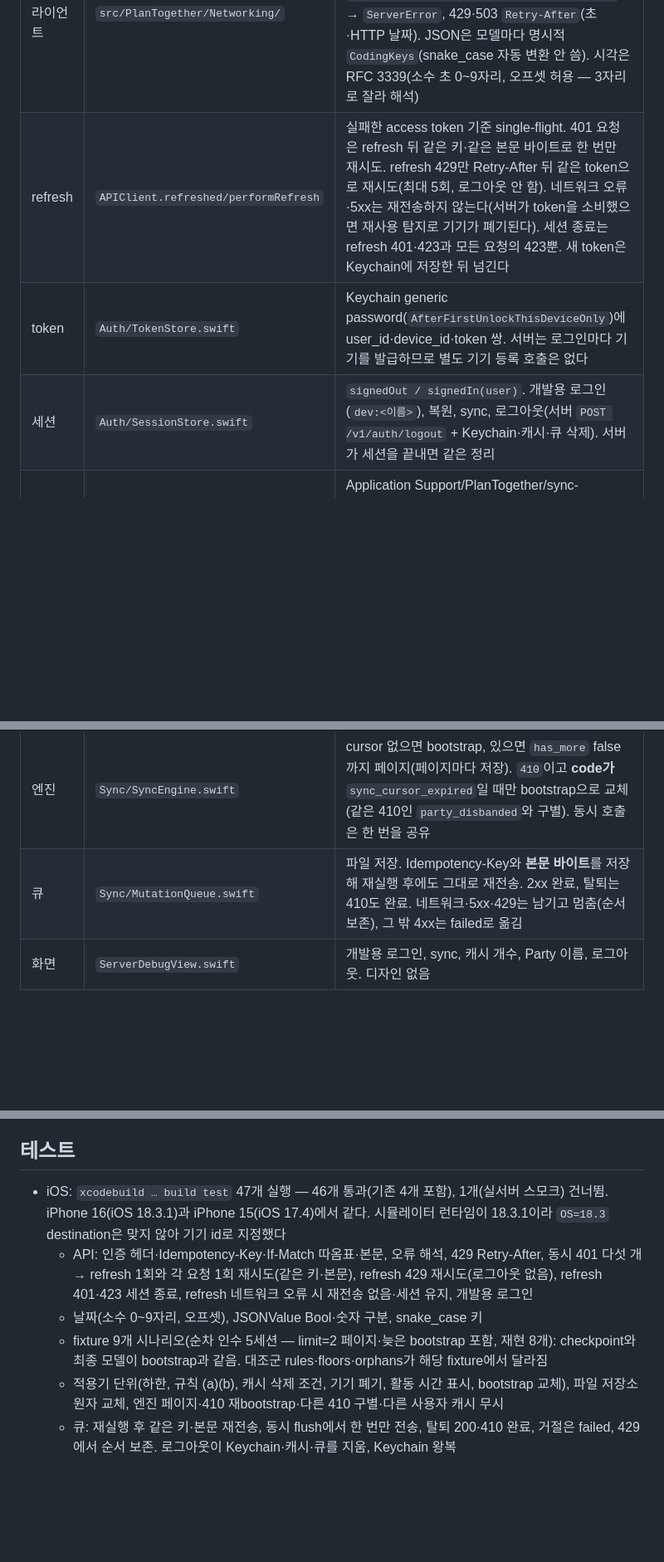
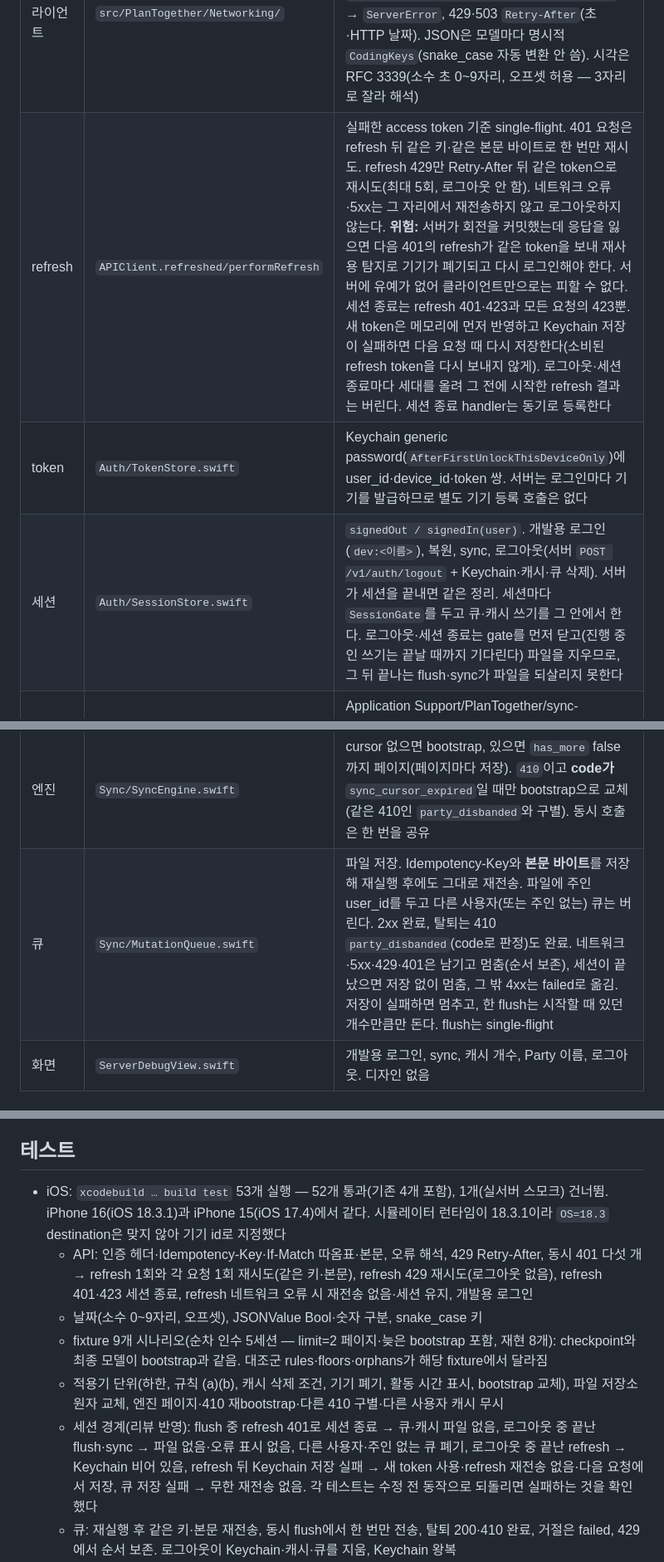
Before and after one commit to hongsh26/plan_app, a Markdown page: docs/rec/2026-10-29_1254_ios_foundation.md, 3 parts joined by grey strips. Shown at 83% size. GitHub-like rendering; blank space fills up the shorter version.

Commit message:
I1 기록에 세션 경계 수정과 refresh 응답 유실 위험을 적는다
Co-Authored-By: Claude Opus 5.5 <noreply@anthropic.com>

```diff
--- a/docs/rec/2026-10-29_1254_ios_foundation.md
+++ b/docs/rec/2026-10-29_1254_ios_foundation.md
@@ -7,13 +7,13 @@
 | 영역 | 파일 | 내용 |
 |---|---|---|
 | API 클라이언트 | `src/PlanTogether/Networking/` | URLSession async/await actor. Bearer, GET이 아닌 요청마다 `Idempotency-Key`, `If-Match: "<v>"`, 오류 본문 `{code,message,request_id,current_version}` → `ServerError`, 429·503 `Retry-After`(초·HTTP 날짜). JSON은 모델마다 명시적 `CodingKeys`(snake_case 자동 변환 안 씀). 시각은 RFC 3339(소수 초 0~9자리, 오프셋 허용 — 3자리로 잘라 해석) |
-| refresh | `APIClient.refreshed/performRefresh` | 실패한 access token 기준 single-flight. 401 요청은 refresh 뒤 같은 키·같은 본문 바이트로 한 번만 재시도. refresh 429만 Retry-After 뒤 같은 token으로 재시도(최대 5회, 로그아웃 안 함). 네트워크 오류·5xx는 재전송하지 않는다(서버가 token을 소비했으면 재사용 탐지로 기기가 폐기된다). 세션 종료는 refresh 401·423과 모든 요청의 423뿐. 새 token은 Keychain에 저장한 뒤 넘긴다 |
+| refresh | `APIClient.refreshed/performRefresh` | 실패한 access token 기준 single-flight. 401 요청은 refresh 뒤 같은 키·같은 본문 바이트로 한 번만 재시도. refresh 429만 Retry-After 뒤 같은 token으로 재시도(최대 5회, 로그아웃 안 함). 네트워크 오류·5xx는 그 자리에서 재전송하지 않고 로그아웃하지 않는다. **위험:** 서버가 회전을 커밋했는데 응답을 잃으면 다음 401의 refresh가 같은 token을 보내 재사용 탐지로 기기가 폐기되고 다시 로그인해야 한다. 서버에 유예가 없어 클라이언트만으로는 피할 수 없다. 세션 종료는 refresh 401·423과 모든 요청의 423뿐. 새 token은 메모리에 먼저 반영하고 Keychain 저장이 실패하면 다음 요청 때 다시 저장한다(소비된 refresh token을 다시 보내지 않게). 로그아웃·세션 종료마다 세대를 올려 그 전에 시작한 refresh 결과는 버린다. 세션 종료 handler는 동기로 등록한다 |
 | token | `Auth/TokenStore.swift` | Keychain generic password(`AfterFirstUnlockThisDeviceOnly`)에 user_id·device_id·token 쌍. 서버는 로그인마다 기기를 발급하므로 별도 기기 등록 호출은 없다 |
-| 세션 | `Auth/SessionStore.swift` | `signedOut / signedIn(user)`. 개발용 로그인(`dev:<이름>`), 복원, sync, 로그아웃(서버 `POST /v1/auth/logout` + Keychain·캐시·큐 삭제). 서버가 세션을 끝내면 같은 정리 |
+| 세션 | `Auth/SessionStore.swift` | `signedOut / signedIn(user)`. 개발용 로그인(`dev:<이름>`), 복원, sync, 로그아웃(서버 `POST /v1/auth/logout` + Keychain·캐시·큐 삭제). 서버가 세션을 끝내면 같은 정리. 세션마다 `SessionGate`를 두고 큐·캐시 쓰기를 그 안에서 한다. 로그아웃·세션 종료는 gate를 먼저 닫고(진행 중인 쓰기는 끝날 때까지 기다린다) 파일을 지우므로, 그 뒤 끝나는 flush·sync가 파일을 되살리지 못한다 |
 | 캐시 | `Sync/LocalStore.swift`, `SyncState.swift` | Application Support/PlanTogether/sync-cache.json 한 파일(백업 제외, 파일 보호). cursor·entity·하한을 함께 `.atomic`으로 써서 bootstrap 교체와 페이지 적용이 각각 원자적이다. 다른 user_id 캐시는 읽지 않는다 |
 | 적용기 | `Sync/SyncApplier.swift` | §7 계약 전부(아래). 순수 값 타입이라 fixture로 재생한다 |
 | 엔진 | `Sync/SyncEngine.swift` | cursor 없으면 bootstrap, 있으면 `has_more` false까지 페이지(페이지마다 저장). `410`이고 **code가** `sync_cursor_expired`일 때만 bootstrap으로 교체(같은 410인 `party_disbanded`와 구별). 동시 호출은 한 번을 공유 |
-| 큐 | `Sync/MutationQueue.swift` | 파일 저장. Idempotency-Key와 **본문 바이트**를 저장해 재실행 후에도 그대로 재전송. 2xx 완료, 탈퇴는 410도 완료. 네트워크·5xx·429는 남기고 멈춤(순서 보존), 그 밖 4xx는 failed로 옮김 |
+| 큐 | `Sync/MutationQueue.swift` | 파일 저장. Idempotency-Key와 **본문 바이트**를 저장해 재실행 후에도 그대로 재전송. 파일에 주인 user_id를 두고 다른 사용자(또는 주인 없는) 큐는 버린다. 2xx 완료, 탈퇴는 410 `party_disbanded`(code로 판정)도 완료. 네트워크·5xx·429·401은 남기고 멈춤(순서 보존), 세션이 끝났으면 저장 없이 멈춤, 그 밖 4xx는 failed로 옮김. 저장이 실패하면 멈추고, 한 flush는 시작할 때 있던 개수만큼만 돈다. flush는 single-flight |
 | 화면 | `ServerDebugView.swift` | 개발용 로그인, sync, 캐시 개수, Party 이름, 로그아웃. 디자인 없음 |
 
 ### 적용 규칙 (`SyncApplier`, 기준 구현 `party_sync_test.go`의 `client.apply`)
@@ -49,11 +49,12 @@
 
 ## 테스트
 
-- iOS: `xcodebuild … build test` 47개 실행 — 46개 통과(기존 4개 포함), 1개(실서버 스모크) 건너뜀. iPhone 16(iOS 18.3.1)과 iPhone 15(iOS 17.4)에서 같다. 시뮬레이터 런타임이 18.3.1이라 `OS=18.3` destination은 맞지 않아 기기 id로 지정했다
+- iOS: `xcodebuild … build test` 53개 실행 — 52개 통과(기존 4개 포함), 1개(실서버 스모크) 건너뜀. iPhone 16(iOS 18.3.1)과 iPhone 15(iOS 17.4)에서 같다. 시뮬레이터 런타임이 18.3.1이라 `OS=18.3` destination은 맞지 않아 기기 id로 지정했다
   - API: 인증 헤더·Idempotency-Key·If-Match 따옴표·본문, 오류 해석, 429 Retry-After, 동시 401 다섯 개 → refresh 1회와 각 요청 1회 재시도(같은 키·본문), refresh 429 재시도(로그아웃 없음), refresh 401·423 세션 종료, refresh 네트워크 오류 시 재전송 없음·세션 유지, 개발용 로그인
   - 날짜(소수 0~9자리, 오프셋), JSONValue Bool·숫자 구분, snake_case 키
   - fixture 9개 시나리오(순차 인수 5세션 — limit=2 페이지·늦은 bootstrap 포함, 재현 8개): checkpoint와 최종 모델이 bootstrap과 같음. 대조군 rules·floors·orphans가 해당 fixture에서 달라짐
   - 적용기 단위(하한, 규칙 (a)(b), 캐시 삭제 조건, 기기 폐기, 활동 시간 표시, bootstrap 교체), 파일 저장소 원자 교체, 엔진 페이지·410 재bootstrap·다른 410 구별·다른 사용자 캐시 무시
+  - 세션 경계(리뷰 반영): flush 중 refresh 401로 세션 종료 → 큐·캐시 파일 없음, 로그아웃 중 끝난 flush·sync → 파일 없음·오류 표시 없음, 다른 사용자·주인 없는 큐 폐기, 로그아웃 중 끝난 refresh → Keychain 비어 있음, refresh 뒤 Keychain 저장 실패 → 새 token 사용·refresh 재전송 없음·다음 요청에서 저장, 큐 저장 실패 → 무한 재전송 없음. 각 테스트는 수정 전 동작으로 되돌리면 실패하는 것을 확인했다
   - 큐: 재실행 후 같은 키·본문 재전송, 동시 flush에서 한 번만 전송, 탈퇴 200·410 완료, 거절은 failed, 429에서 순서 보존. 로그아웃이 Keychain·캐시·큐를 지움, Keychain 왕복
 - 실서버 스모크: `run_api_dev.sh`로 띄운 서버에 `TEST_RUNNER_PLAN_LIVE_SERVER_URL=http://localhost:8080`으로 실행해 통과(로그인 → `/v1/me` → bootstrap → 증분 → Party 생성 → 증분에 Party·멤버십 도착 → 로그아웃, 서버 로그 전부 2xx). 앱 프로세스에서 http://localhost가 ATS에 막히지 않음을 함께 확인했다
 - 서버: gofmt·vet 통과, `REQUIRE_DB_TESTS=1 go test -count=1 ./...` 596개 통과, skip 0
```
